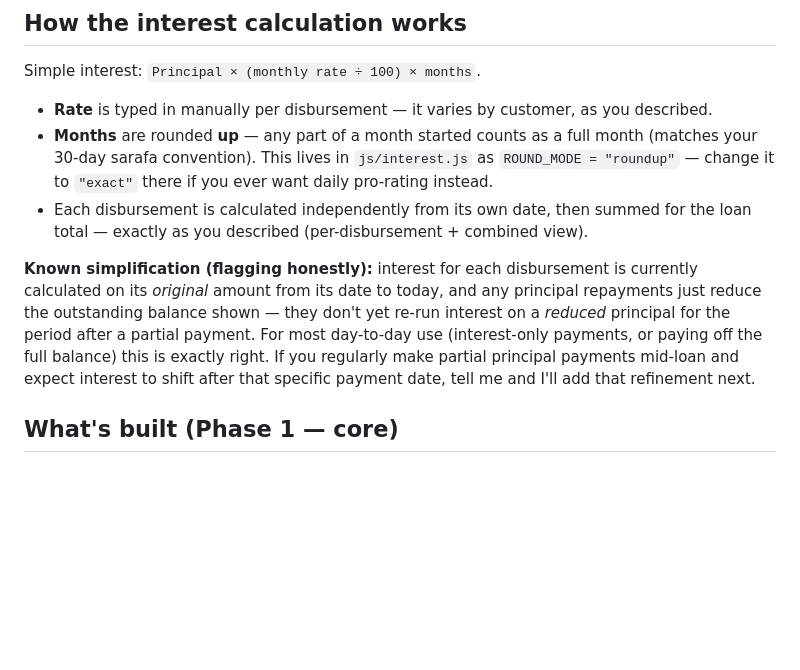
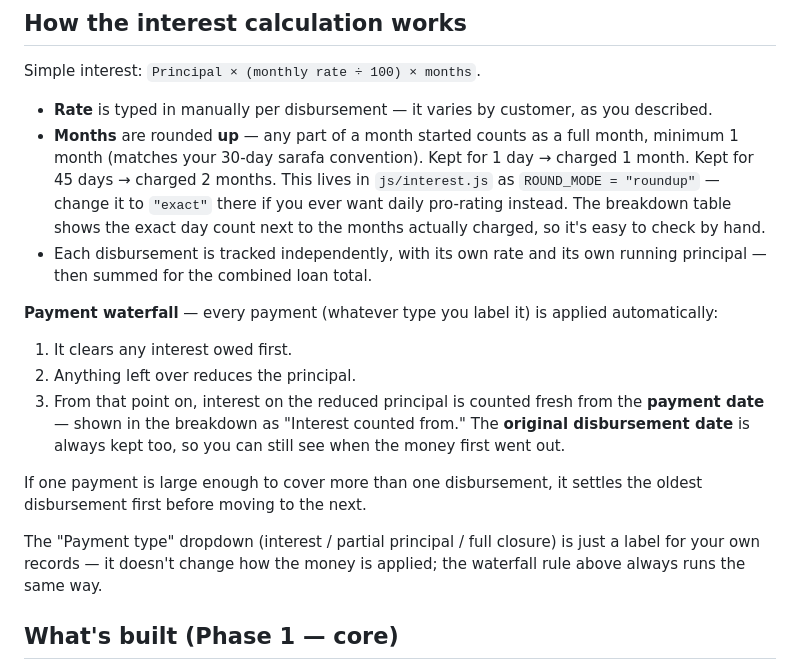
Before and after one commit to mrtravellover/gharana, a Markdown page: README.md, the part around the change. Rendered like a GitHub page; blank space fills up the shorter version.

Commit message:
Revise interest calculation and payment application process
Updated interest calculation details and added payment waterfall explanation.

```diff
--- a/README.md
+++ b/README.md
@@ -35,10 +35,17 @@ Push this folder to a GitHub repo → import into Vercel as a static site
 
 Simple interest: `Principal × (monthly rate ÷ 100) × months`.
 - **Rate** is typed in manually per disbursement — it varies by customer, as you described.
-- **Months** are rounded **up** — any part of a month started counts as a full month (matches your 30-day sarafa convention). This lives in `js/interest.js` as `ROUND_MODE = "roundup"` — change it to `"exact"` there if you ever want daily pro-rating instead.
-- Each disbursement is calculated independently from its own date, then summed for the loan total — exactly as you described (per-disbursement + combined view).
+- **Months** are rounded **up** — any part of a month started counts as a full month, minimum 1 month (matches your 30-day sarafa convention). Kept for 1 day → charged 1 month. Kept for 45 days → charged 2 months. This lives in `js/interest.js` as `ROUND_MODE = "roundup"` — change it to `"exact"` there if you ever want daily pro-rating instead. The breakdown table shows the exact day count next to the months actually charged, so it's easy to check by hand.
+- Each disbursement is tracked independently, with its own rate and its own running principal — then summed for the combined loan total.
 
-**Known simplification (flagging honestly):** interest for each disbursement is currently calculated on its *original* amount from its date to today, and any principal repayments just reduce the outstanding balance shown — they don't yet re-run interest on a *reduced* principal for the period after a partial payment. For most day-to-day use (interest-only payments, or paying off the full balance) this is exactly right. If you regularly make partial principal payments mid-loan and expect interest to shift after that specific payment date, tell me and I'll add that refinement next.
+**Payment waterfall** — every payment (whatever type you label it) is applied automatically:
+1. It clears any interest owed first.
+2. Anything left over reduces the principal.
+3. From that point on, interest on the reduced principal is counted fresh from the **payment date** — shown in the breakdown as "Interest counted from." The **original disbursement date** is always kept too, so you can still see when the money first went out.
+
+If one payment is large enough to cover more than one disbursement, it settles the oldest disbursement first before moving to the next.
+
+The "Payment type" dropdown (interest / partial principal / full closure) is just a label for your own records — it doesn't change how the money is applied; the waterfall rule above always runs the same way.
 
 ## What's built (Phase 1 — core)
 
```
